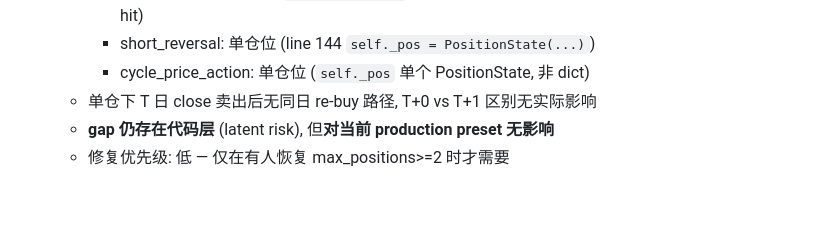
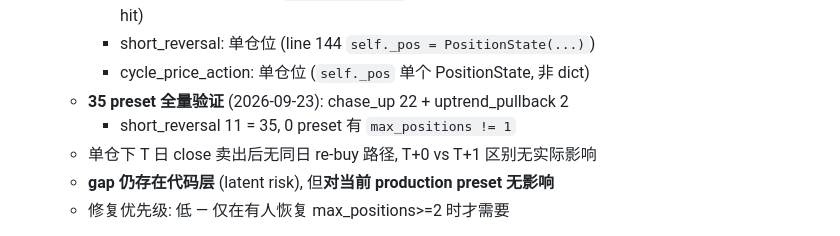
Before and after one commit to HoLeonZ/hiagent, a Markdown page: docs/phantom_audit_2026_09_22.md, the part around the change. Drawn GitHub-style; blank space fills up the shorter version.

Commit message:
audit(§2): 35 preset 全量验证 — 0 preset 有 max_positions != 1
35 preset count:
- chase_up: 22 (active PRESETS dict)
- uptrend_pullback: 2
- short_reversal: 11
- cycle_price_action: 1 (PRESET_V1 single dict, 单仓 by design)
Total: 35, all max_positions=1

强化 P2 finding: §2 Settlement Isolation 代码 gap 存在但 35 preset
全覆盖验证无 multi-position 配置, production 影响确认为零。

Co-Authored-By: Claude Code <noreply@anthropic.com>

```diff
--- a/docs/phantom_audit_2026_09_22.md
+++ b/docs/phantom_audit_2026_09_22.md
@@ -341,6 +341,8 @@ Layout C 是单价格域, 结构性 phantom-free。trade-level 审计需要先
        当前 active preset 全部 max_positions=1 (grep 验证: 0 hit)
      - short_reversal: 单仓位 (line 144 `self._pos = PositionState(...)`)
      - cycle_price_action: 单仓位 (`self._pos` 单个 PositionState, 非 dict)
+   - **35 preset 全量验证** (2026-09-23): chase_up 22 + uptrend_pullback 2
+     + short_reversal 11 = 35, 0 preset 有 `max_positions != 1`
    - 单仓下 T 日 close 卖出后无同日 re-buy 路径, T+0 vs T+1 区别无实际影响
    - **gap 仍存在代码层** (latent risk), 但**对当前 production preset 无影响**
    - 修复优先级: 低 — 仅在有人恢复 max_positions>=2 时才需要
```
